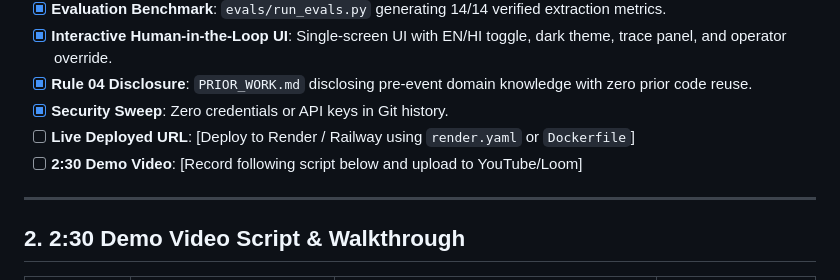
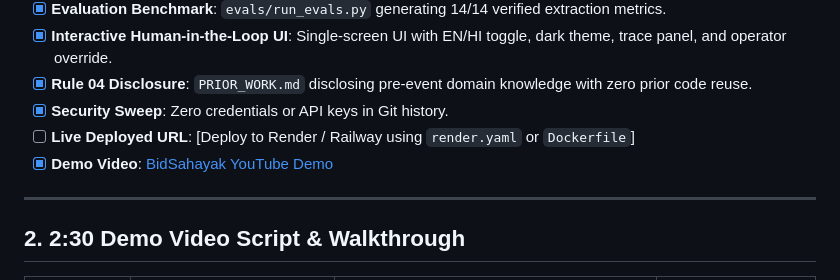
Before and after one commit to Divyanshneginot/BidSahayak, a Markdown page: SUBMISSION_CHECKLIST.md, the part around the change. Drawn GitHub-style.

Commit message:
docs: add demo video link (https://youtu.be/7W3jbwHY0yM)

```diff
--- a/SUBMISSION_CHECKLIST.md
+++ b/SUBMISSION_CHECKLIST.md
@@ -19,7 +19,7 @@
 - [x] **Rule 04 Disclosure**: `PRIOR_WORK.md` disclosing pre-event domain knowledge with zero prior code reuse.
 - [x] **Security Sweep**: Zero credentials or API keys in Git history.
 - [ ] **Live Deployed URL**: [Deploy to Render / Railway using `render.yaml` or `Dockerfile`]
-- [ ] **2:30 Demo Video**: [Record following script below and upload to YouTube/Loom]
+- [x] **Demo Video**: [BidSahayak YouTube Demo](https://youtu.be/7W3jbwHY0yM)
 
 ---
 
```
Also changed, not shown: README.md (+1 -0 lines).
